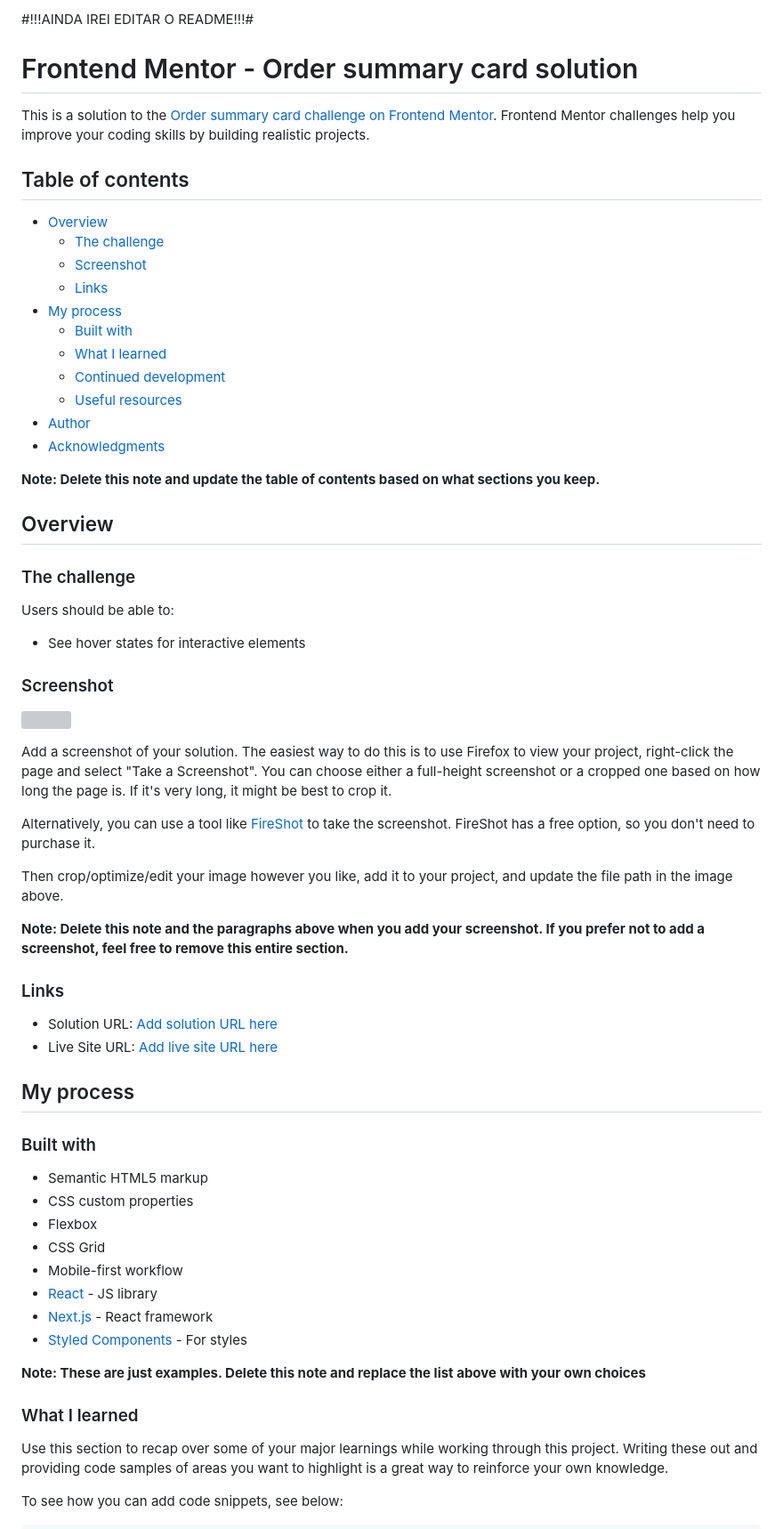
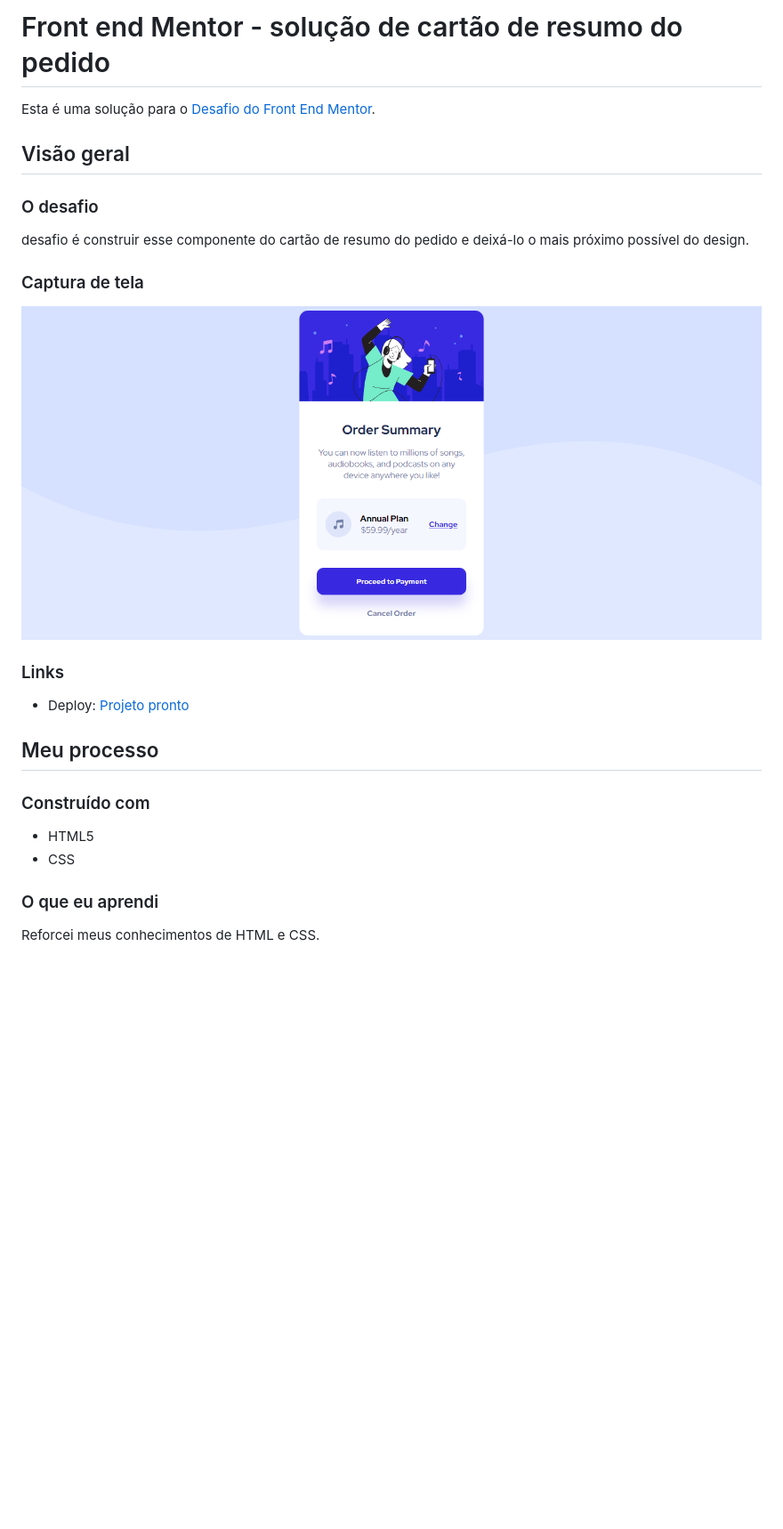
Before and after one commit to AllanJrCorrea/Order-summary-component, a Markdown page: README.md, the part around the change printed below. Shown: that part at 89% size. Rendered like a GitHub page; pictures changed too: images/img-do-projeto.png (added); blank space fills up the shorter version; grey boxes are pictures that could not be loaded.

Commit message:
:books: docs: Atualizaçao do README

```diff
--- a/README.md
+++ b/README.md
@@ -1,69 +1,35 @@
-#!!!AINDA IREI EDITAR O README!!!#
+# Front end Mentor - solução de cartão de resumo do pedido
+
+Esta é uma solução para o [Desafio do Front End Mentor](https://www.frontendmentor.io/challenges/order-summary-component-QlPmajDUj).
 
 
-# Frontend Mentor - Order summary card solution
+## Visão geral
 
-This is a solution to the [Order summary card challenge on Frontend Mentor](https://www.frontendmentor.io/challenges/order-summary-component-QlPmajDUj). Frontend Mentor challenges help you improve your coding skills by building realistic projects.
+### O desafio
 
-## Table of contents
+desafio é construir esse componente do cartão de resumo do pedido e deixá-lo o mais próximo possível do design.
 
-- [Overview](#overview)
-  - [The challenge](#the-challenge)
-  - [Screenshot](#screenshot)
-  - [Links](#links)
-- [My process](#my-process)
-  - [Built with](#built-with)
-  - [What I learned](#what-i-learned)
-  - [Continued development](#continued-development)
-  - [Useful resources](#useful-resources)
-- [Author](#author)
-- [Acknowledgments](#acknowledgments)
 
-**Note: Delete this note and update the table of contents based on what sections you keep.**
+### Captura de tela
 
-## Overview
+![](./images/img-do-projeto.png)
 
-### The challenge
 
-Users should be able to:
-
-- See hover states for interactive elements
-
-### Screenshot
-
-![](./screenshot.jpg)
-
-Add a screenshot of your solution. The easiest way to do this is to use Firefox to view your project, right-click the page and select "Take a Screenshot". You can choose either a full-height screenshot or a cropped one based on how long the page is. If it's very long, it might be best to crop it.
-
-Alternatively, you can use a tool like [FireShot](https://getfireshot.com/) to take the screenshot. FireShot has a free option, so you don't need to purchase it.
-
-Then crop/optimize/edit your image however you like, add it to your project, and update the file path in the image above.
-
-**Note: Delete this note and the paragraphs above when you add your screenshot. If you prefer not to add a screenshot, feel free to remove this entire section.**
 
 ### Links
 
-- Solution URL: [Add solution URL here](https://your-solution-url.com)
-- Live Site URL: [Add live site URL here](https://your-live-site-url.com)
+- Deploy: [Projeto pronto](https://allanjrcorrea.github.io/Order-summary-component/)
 
-## My process
 
-### Built with
+## Meu processo
 
-- Semantic HTML5 markup
-- CSS custom properties
-- Flexbox
-- CSS Grid
-- Mobile-first workflow
-- [React](https://reactjs.org/) - JS library
-- [Next.js](https://nextjs.org/) - React framework
-- [Styled Components](https://styled-components.com/) - For styles
+### Construído com
 
-**Note: These are just examples. Delete this note and replace the list above with your own choices**
+- HTML5
+- CSS
 
-### What I learned
 
-Use this section to recap over some of your major learnings while working through this project. Writing these out and providing code samples of areas you want to highlight is a great way to reinforce your own knowledge.
+### O que eu aprendi
 
-To see how you can add code snippets, see below:
+Reforcei meus conhecimentos de HTML e CSS.
 
```
Also changed, not shown: other parts of README.md (+1 -41 lines).
